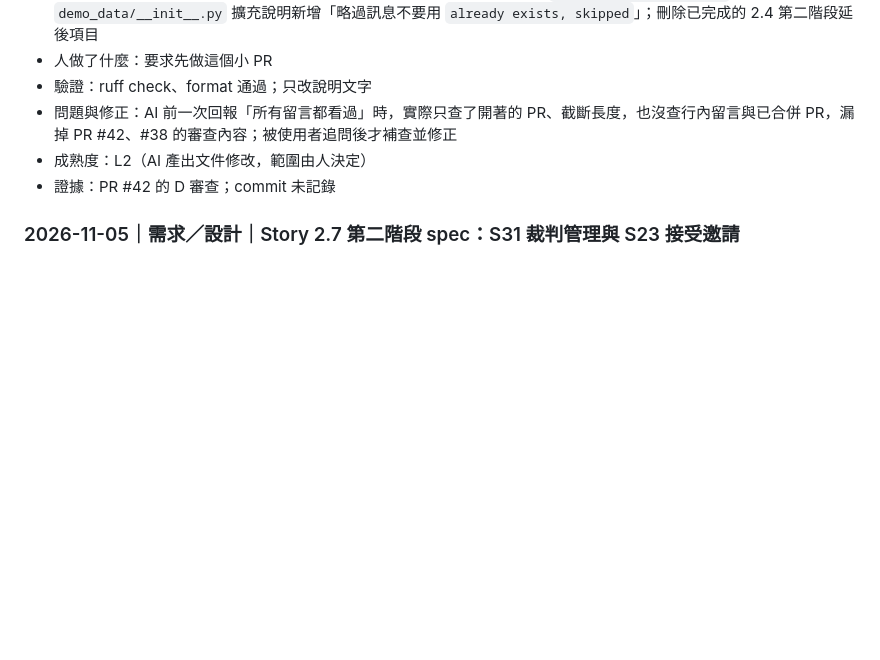
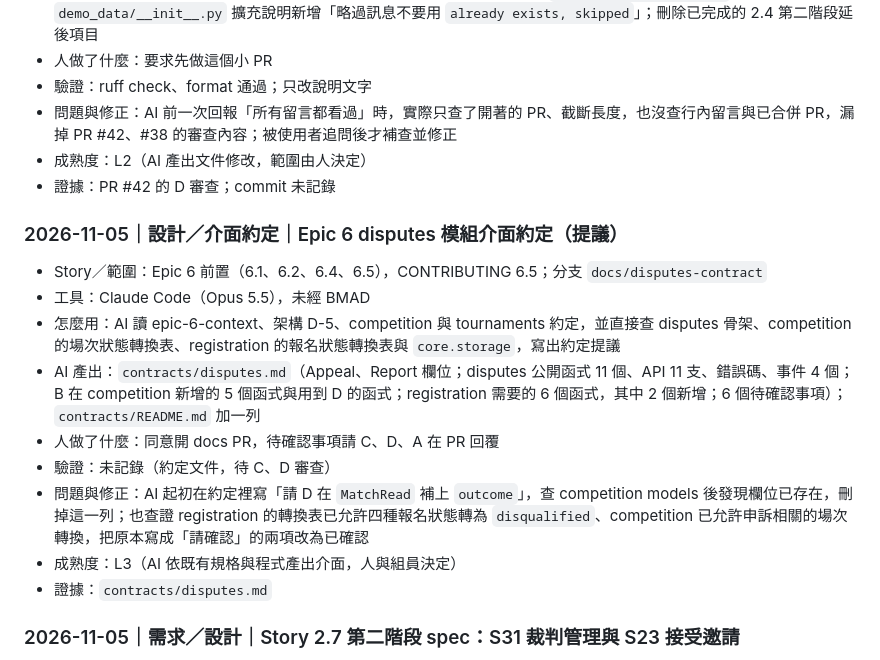
Before and after one commit to Team14good/esport-platform, a Markdown page: docs/ai-usage/B-蘇采羚.md, the part around the change. GitHub-like rendering; blank space fills up the shorter version.

Commit message:
docs: disputes 模組介面約定（提議） (#55)
* docs: disputes 模組介面約定（提議）

Epic 6 的資料表（Appeal、Report）、disputes 公開函式與 API、B 在
competition 新增的申訴與取消資格函式，以及 6.x 需要的 competition、
registration 介面；列出待 C、D 確認的事項。

Co-Authored-By: Claude Opus 5.5 <noreply@anthropic.com>

* docs: AI 使用紀錄（disputes 介面約定）

Co-Authored-By: Claude Opus 5.5 <noreply@anthropic.com>

* docs: disputes 約定依 D 的審查更新

replay_match 改用 D 新增的 check_replay_time、get_replay_window；
disqualify 補重新檢查裁判衝突（unassign_referee_if_member）與棄權計時；
correct_result 補 SERIES_NOT_DECIDED、REDUNDANT_GAMES 與刪除全部局的
repository 函式；補「申訴拖久沒有可選重賽時間」的處理方式。

Co-Authored-By: Claude Opus 5.5 <noreply@anthropic.com>

---------

Co-authored-by: SUSUSU <sususu0804@gmail.com>
Co-authored-by: Claude Opus 5.5 <noreply@anthropic.com>

```diff
--- a/docs/ai-usage/B-蘇采羚.md
+++ b/docs/ai-usage/B-蘇采羚.md
@@ -342,6 +342,17 @@
 - 成熟度：L2（AI 產出文件修改，範圍由人決定）
 - 證據：PR #42 的 D 審查；commit 未記錄
 
+### 2026-11-05｜設計／介面約定｜Epic 6 disputes 模組介面約定（提議）
+
+- Story／範圍：Epic 6 前置（6.1、6.2、6.4、6.5），CONTRIBUTING 6.5；分支 `docs/disputes-contract`
+- 工具：Claude Code（Opus 5.5），未經 BMAD
+- 怎麼用：AI 讀 epic-6-context、架構 D-5、competition 與 tournaments 約定，並直接查 disputes 骨架、competition 的場次狀態轉換表、registration 的報名狀態轉換表與 `core.storage`，寫出約定提議
+- AI 產出：`contracts/disputes.md`（Appeal、Report 欄位；disputes 公開函式 11 個、API 11 支、錯誤碼、事件 4 個；B 在 competition 新增的 5 個函式與用到 D 的函式；registration 需要的 6 個函式，其中 2 個新增；6 個待確認事項）；`contracts/README.md` 加一列
+- 人做了什麼：同意開 docs PR，待確認事項請 C、D、A 在 PR 回覆
+- 驗證：未記錄（約定文件，待 C、D 審查）
+- 問題與修正：AI 起初在約定裡寫「請 D 在 `MatchRead` 補上 `outcome`」，查 competition models 後發現欄位已存在，刪掉這一列；也查證 registration 的轉換表已允許四種報名狀態轉為 `disqualified`、competition 已允許申訴相關的場次轉換，把原本寫成「請確認」的兩項改為已確認
+- 成熟度：L3（AI 依既有規格與程式產出介面，人與組員決定）
+- 證據：`contracts/disputes.md`
 ### 2026-11-05｜需求／設計｜Story 2.7 第二階段 spec：S31 裁判管理與 S23 接受邀請
 
 - Story／範圍：2.7 第二階段（分支 `story/2-7-ui`）
```
Also changed, not shown: 2 other files.
